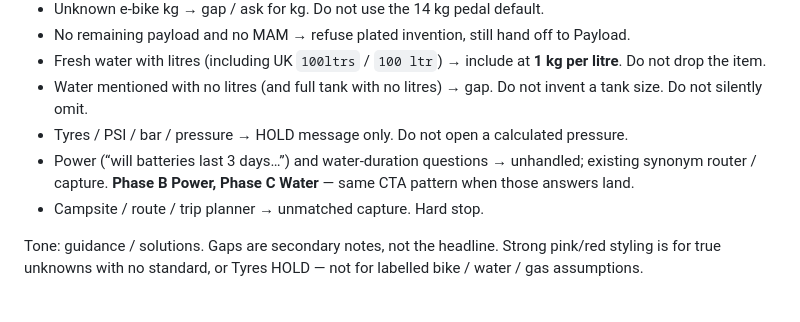
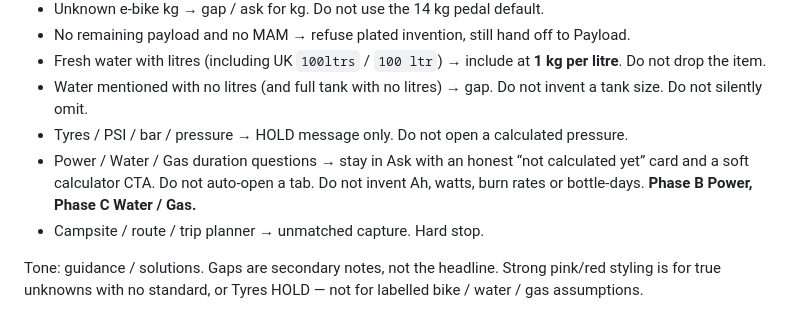
Before and after one commit to warobbo/motorhometools, a Markdown page: COPILOT-ASK.md, the part around the change. Rendered like a GitHub page.

Commit message:
Document that later-domain Ask answers stay in-thread
Co-authored-by: warobbo <warobbo@users.noreply.github.com>

```diff
--- a/COPILOT-ASK.md
+++ b/COPILOT-ASK.md
@@ -59,7 +59,7 @@ Electrical presets (`BATT_KG`, `SOLAR_KG`), axle check, DVLA plate lookup, and t
 - Fresh water with litres (including UK `100ltrs` / `100 ltr`) → include at **1 kg per litre**. Do not drop the item.
 - Water mentioned with no litres (and full tank with no litres) → gap. Do not invent a tank size. Do not silently omit.
 - Tyres / PSI / bar / pressure → HOLD message only. Do not open a calculated pressure.
-- Power (“will batteries last 3 days…”) and water-duration questions → unhandled; existing synonym router / capture. **Phase B Power, Phase C Water** — same CTA pattern when those answers land.
+- Power / Water / Gas duration questions → stay in Ask with an honest “not calculated yet” card and a soft calculator CTA. Do not auto-open a tab. Do not invent Ah, watts, burn rates or bottle-days. **Phase B Power, Phase C Water / Gas.**
 - Campsite / route / trip planner → unmatched capture. Hard stop.
 
 Tone: guidance / solutions. Gaps are secondary notes, not the headline. Strong pink/red styling is for true unknowns with no standard, or Tyres HOLD — not for labelled bike / water / gas assumptions.
```
